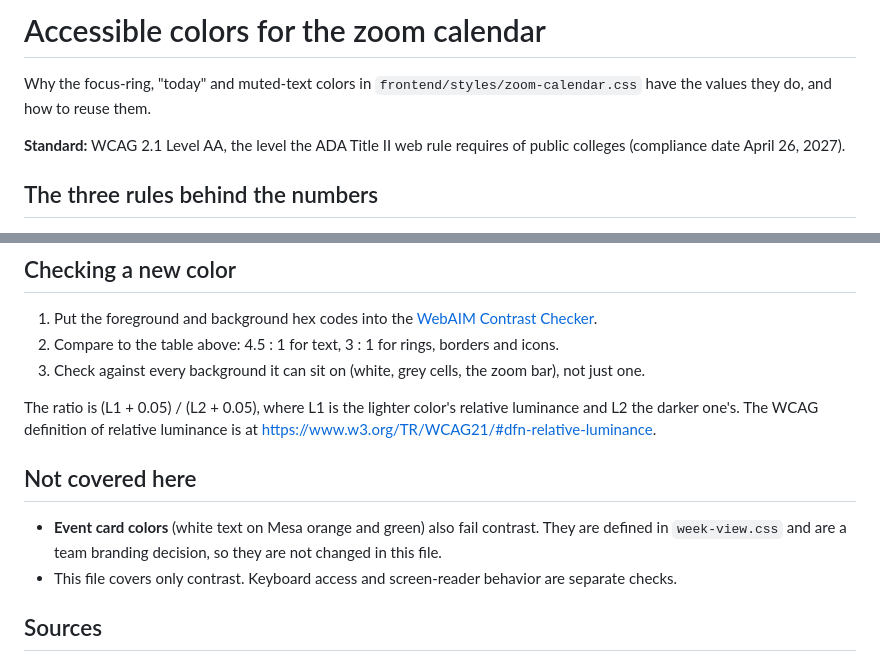
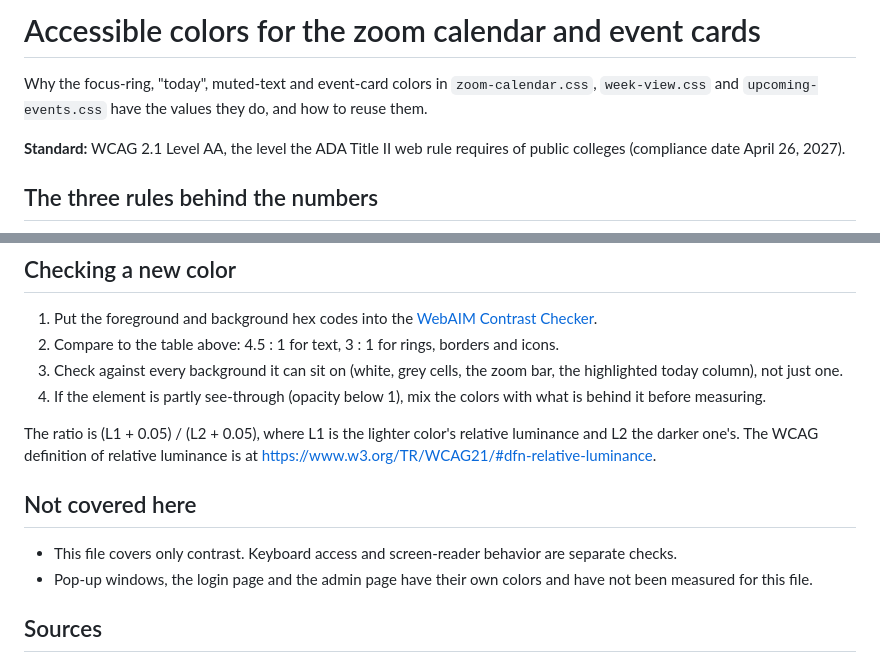
Before and after one commit to alex0091845/ReservationSystem-SDMesaCollegeBT, a Markdown page: docs/ACCESSIBILITY_COLORS.md, 2 parts joined by grey strips. Rendered like a GitHub page.

```diff
--- a/docs/ACCESSIBILITY_COLORS.md
+++ b/docs/ACCESSIBILITY_COLORS.md
@@ -1,6 +1,6 @@
-# Accessible colors for the zoom calendar
+# Accessible colors for the zoom calendar and event cards
 
-Why the focus-ring, "today" and muted-text colors in `frontend/styles/zoom-calendar.css` have the values they do, and how to reuse them.
+Why the focus-ring, "today", muted-text and event-card colors in `zoom-calendar.css`, `week-view.css` and `upcoming-events.css` have the values they do, and how to reuse them.
 
 **Standard:** WCAG 2.1 Level AA, the level the ADA Title II web rule requires of public colleges (compliance date April 26, 2027).
 
@@ -56,14 +79,15 @@ Keep `outline-offset` at 2 px or more so the ring is not hidden by the element's
 
 1. Put the foreground and background hex codes into the [WebAIM Contrast Checker](https://webaim.org/resources/contrastchecker/).
 2. Compare to the table above: 4.5 : 1 for text, 3 : 1 for rings, borders and icons.
-3. Check against every background it can sit on (white, grey cells, the zoom bar), not just one.
+3. Check against every background it can sit on (white, grey cells, the zoom bar, the highlighted today column), not just one.
+4. If the element is partly see-through (opacity below 1), mix the colors with what is behind it before measuring.
 
 The ratio is (L1 + 0.05) / (L2 + 0.05), where L1 is the lighter color's relative luminance and L2 the darker one's. The WCAG definition of relative luminance is at https://www.w3.org/TR/WCAG21/#dfn-relative-luminance.
 
 ## Not covered here
 
-- **Event card colors** (white text on Mesa orange and green) also fail contrast. They are defined in `week-view.css` and are a team branding decision, so they are not changed in this file.
 - This file covers only contrast. Keyboard access and screen-reader behavior are separate checks.
+- Pop-up windows, the login page and the admin page have their own colors and have not been measured for this file.
 
 ## Sources
 
```
Also changed, not shown: other parts of docs/ACCESSIBILITY_COLORS.md (+25 -2 lines).
